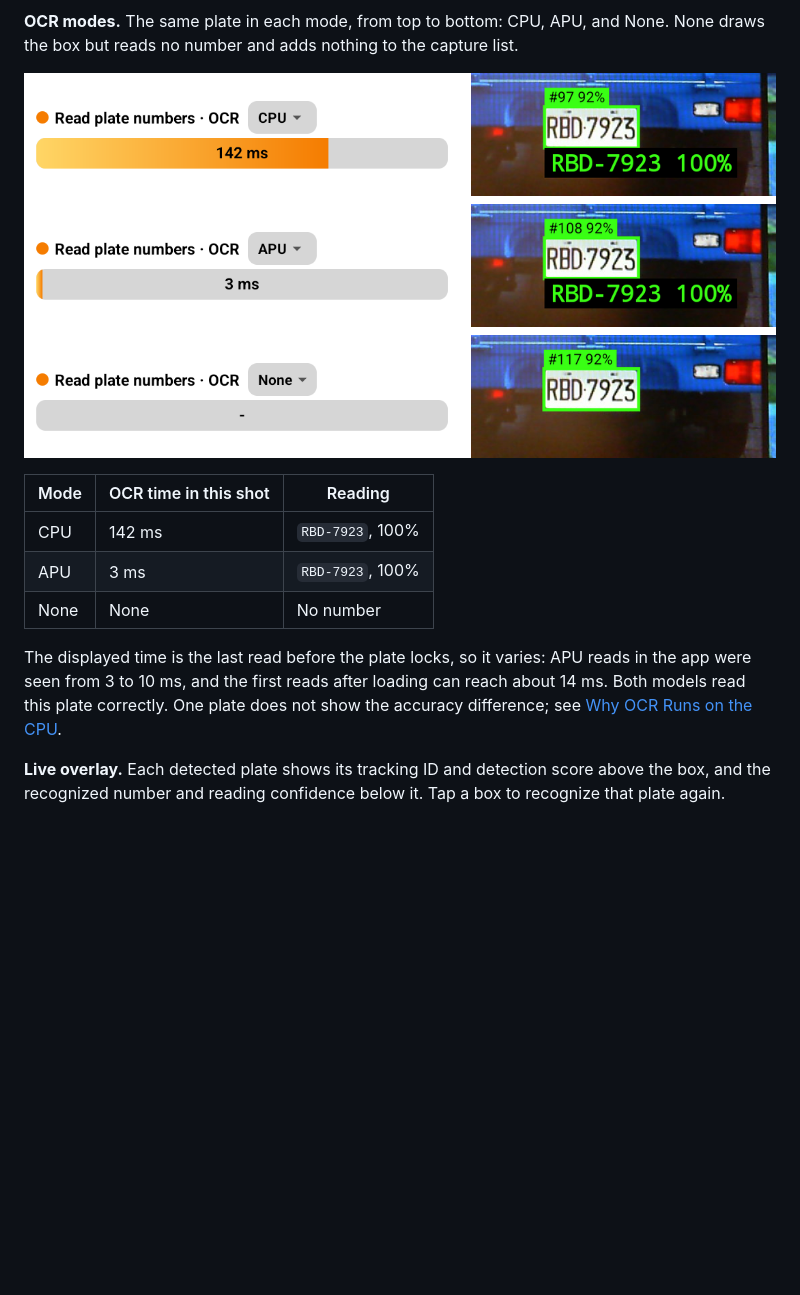
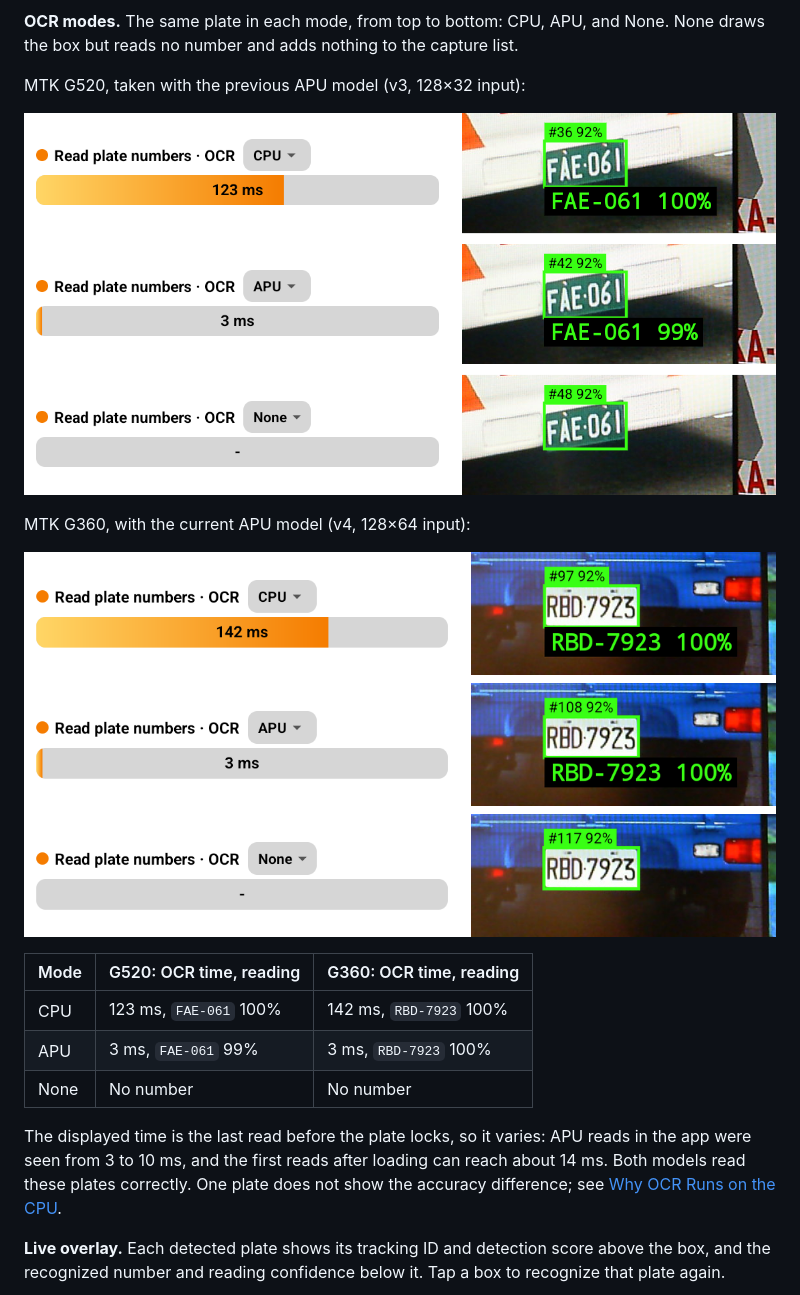
Before and after one commit to icommori/LicensePlateRecognition, a Markdown page: README.md, the part around the change. Rendered like a GitHub page; pictures changed too: images/ocr_modes_g520.png (added); blank space fills up the shorter version.

Commit message:
docs: show OCR modes on both G520 and G360
Co-Authored-By: Claude Opus 5.5 <noreply@anthropic.com>

```diff
--- a/README.md
+++ b/README.md
@@ -31,15 +31,21 @@ MTK G360 (Android 15):
 
 **OCR modes.** The same plate in each mode, from top to bottom: CPU, APU, and None. None draws the box but reads no number and adds nothing to the capture list.
 
-![The same plate with OCR set to CPU, APU, and None](images/ocr_modes.png)
+MTK G520, taken with the previous APU model (v3, 128×32 input):
 
-| Mode | OCR time in this shot | Reading |
-|------|-----------------------|---------|
-| CPU | 142 ms | `RBD-7923`, 100% |
-| APU | 3 ms | `RBD-7923`, 100% |
-| None | None | No number |
+![The same plate on the MTK G520 with OCR set to CPU, APU, and None](images/ocr_modes_g520.png)
 
-The displayed time is the last read before the plate locks, so it varies: APU reads in the app were seen from 3 to 10 ms, and the first reads after loading can reach about 14 ms. Both models read this plate correctly. One plate does not show the accuracy difference; see [Why OCR Runs on the CPU](#why-ocr-runs-on-the-cpu).
+MTK G360, with the current APU model (v4, 128×64 input):
+
+![The same plate on the MTK G360 with OCR set to CPU, APU, and None](images/ocr_modes_g360.png)
+
+| Mode | G520: OCR time, reading | G360: OCR time, reading |
+|------|-------------------------|-------------------------|
+| CPU | 123 ms, `FAE-061` 100% | 142 ms, `RBD-7923` 100% |
+| APU | 3 ms, `FAE-061` 99% | 3 ms, `RBD-7923` 100% |
+| None | No number | No number |
+
+The displayed time is the last read before the plate locks, so it varies: APU reads in the app were seen from 3 to 10 ms, and the first reads after loading can reach about 14 ms. Both models read these plates correctly. One plate does not show the accuracy difference; see [Why OCR Runs on the CPU](#why-ocr-runs-on-the-cpu).
 
 **Live overlay.** Each detected plate shows its tracking ID and detection score above the box, and the recognized number and reading confidence below it. Tap a box to recognize that plate again.
 
```
Also changed, not shown: images/ocr_modes_g360.png (renamed from images/ocr_modes.png).
